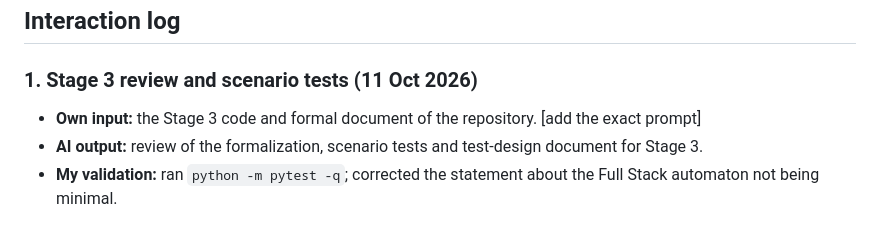
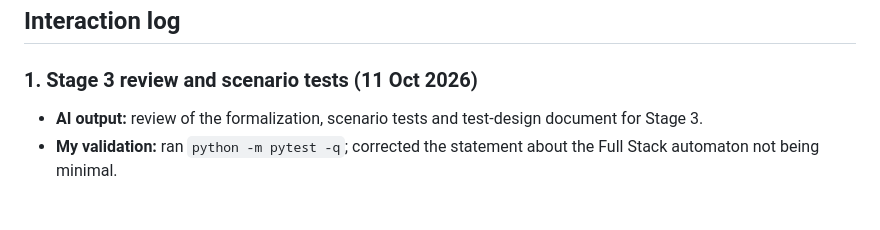
Before and after one commit to JuanJoe-18/DiscreteIII-Integrative-Task-VictorTeam, a Markdown page: docs/generative_ia_usage_log.md, the part around the change. Rendered like a GitHub page.

Commit message:
docs: ai log fixed

```diff
--- a/docs/generative_ia_usage_log.md
+++ b/docs/generative_ia_usage_log.md
@@ -17,7 +17,7 @@
 ## Interaction log
 
 ### 1. Stage 3 review and scenario tests (11 Oct 2026)
-- **Own input:** the Stage 3 code and formal document of the repository. [add the exact prompt]
+
 - **AI output:** review of the formalization, scenario tests and test-design document for Stage 3.
 - **My validation:** ran `python -m pytest -q`; corrected the statement about the Full Stack automaton not being minimal.
 
```
